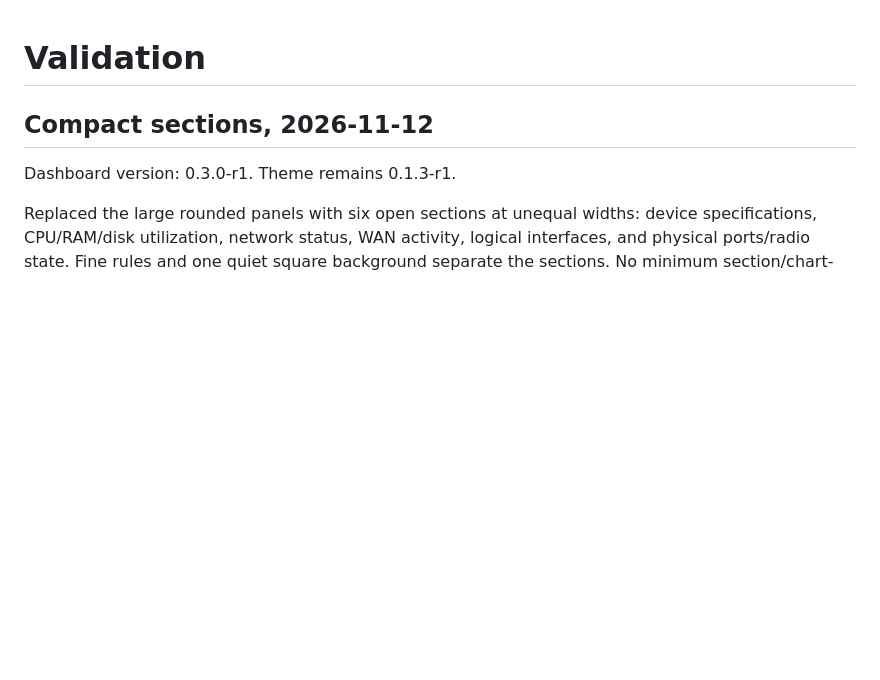
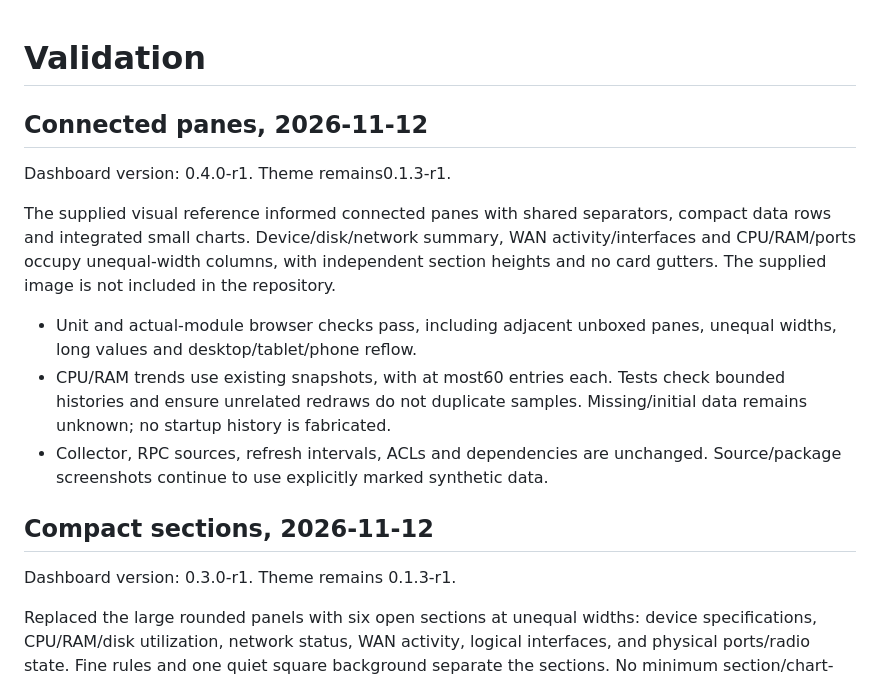
Before and after one commit to zcop/luci-theme-zcop, a Markdown page: docs/validation.md, the part around the change. Rendered like a GitHub page; blank space fills up the shorter version.

```diff
--- a/docs/validation.md
+++ b/docs/validation.md
@@ -1,4 +1,23 @@
 # Validation
+
+## Connected panes, 2026-11-12
+
+Dashboard version: 0.4.0-r1. Theme remains0.1.3-r1.
+
+The supplied visual reference informed connected panes with shared separators,
+compact data rows and integrated small charts. Device/disk/network summary,
+WAN activity/interfaces and CPU/RAM/ports occupy unequal-width columns, with
+independent section heights and no card gutters. The supplied image is not
+included in the repository.
+
+- Unit and actual-module browser checks pass, including adjacent unboxed panes,
+  unequal widths, long values and desktop/tablet/phone reflow.
+- CPU/RAM trends use existing snapshots, with at most60 entries each. Tests
+  check bounded histories and ensure unrelated redraws do not duplicate samples.
+  Missing/initial data remains unknown; no startup history is fabricated.
+- Collector, RPC sources, refresh intervals, ACLs and dependencies are unchanged.
+  Source/package screenshots continue to use explicitly marked synthetic data.
+
 
 ## Compact sections, 2026-11-12
 
```
Also changed, not shown: README.md (+5 -5 lines), docs/dashboard-design.md (+28 -28 lines), docs/dashboard-light.png, docs/dashboard-luxury.png, 4 other files.
